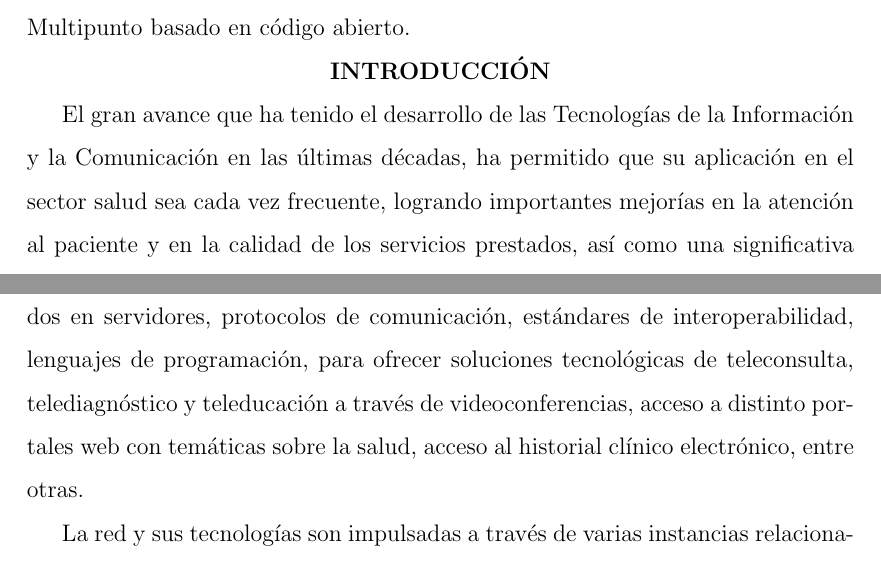
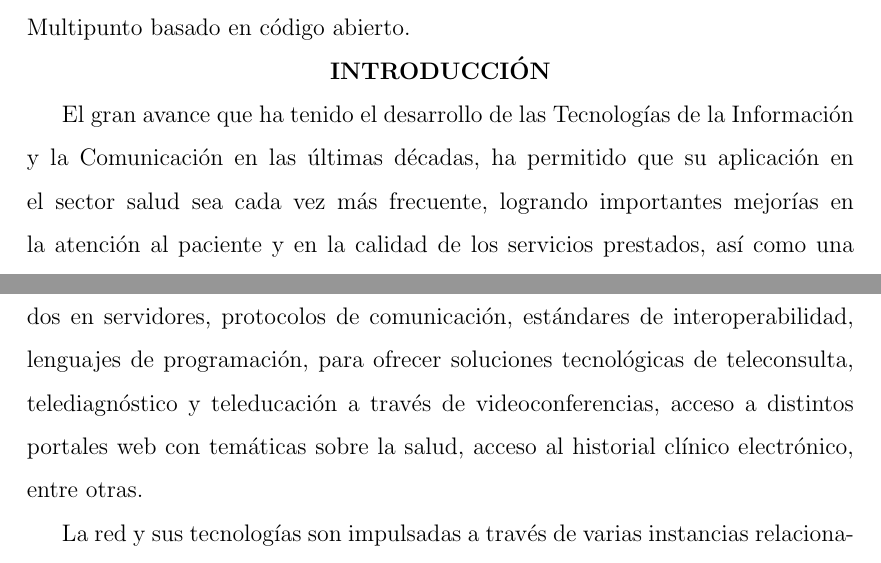
Before and after one commit to ajoi1011/TESIS2017, a LaTeX document (AnteproyectoV2.tex): two parts of pages 2 and 3 of 9, joined at a grey line, cut so that both start at the same text. Compiled offline with pdfLaTeX.

Commit message:
Update AnteproyectoV2.tex

```diff
--- a/AnteproyectoV2.tex
+++ b/AnteproyectoV2.tex
@@ -36,13 +36,13 @@ Estudio para la implementación del protocolo H.239 en una Unidad de Control Mul
 
 \centerline{\textbf{INTRODUCCIÓN}}
 
-El gran avance que ha tenido el desarrollo de las Tecnologías de la Información y la Comunicación en las últimas décadas, ha permitido que su aplicación en el sector salud sea cada vez frecuente, logrando importantes mejorías en la atención al paciente y en la calidad de los servicios prestados, así como una significativa reducción de los costos  operativos y administrativos.
+El gran avance que ha tenido el desarrollo de las Tecnologías de la Información y la Comunicación en las últimas décadas, ha permitido que su aplicación en el sector salud sea cada vez más frecuente, logrando importantes mejorías en la atención al paciente y en la calidad de los servicios prestados, así como una significativa reducción de los costos  operativos y administrativos.
 
 En Venezuela, el uso de TIC\footnote{TIC. \emph{Tecnologías de la Información y la Comunicación}.} en la salud se remonta a la década de los 90, principalmente a nivel de investigación en diversas entidades académicas y centros universitarios orientados hacia las  áreas de las telecomunicaciones y telemedicina, desarrollo de software para registro clínico, procesamiento de imágenes médicas y aplicaciones web.
 
 Uno de los proyectos de gran importancia para la comunidad médica del país es SOS\footnote{SOS. \emph{Segunda Opción en Salud}.} Telemedicina para Venezuela, resultado del esfuerzo y continuo trabajo que data desde 1996 y es liderado por el CAIBCO\footnote{CAIBCO. \emph{Centro de Análisis de Imágenes Biomédicas Computarizadas}.} en la Facultad de Medicina de la UCV, con el objetivo fundamental de mejorar la calidad resolutiva del servicio público nacional de salud mediante el diseño, desarrollo, implementación y puesta en marcha de un sistema de telemedicina que conecte en red a centros remotos de atención primaria de salud con especialistas de la Universidad Central de Venezuela y otras universidades nacionales e internacionales; dedicadas a la investigación, a la transferencia de tecnologías, al equipamiento y soporte de la plataforma tecnológica, a la capacitación del personal de la salud, a la evaluación e intercambio de opiniones sobre casos médicos y sus posibles soluciones.
 
-Es importante señalar, que en más de 10 años de experiencias, con la colaboración de estudiantes de pregado y postgrado, profesores, personal administrativo, profesionales y expertos de diversas facultades y dependencias adscritas a la UCV, el proyecto se ha consolidado satisfactoriamente y en la actualidad se cuenta con una red en expansión, de arquitectura abierta con aplicaciones propias desarrolladas tanto en software libre como en software propietario de importantes empresas (HP, Cisco, Microsoft, entre otras); que manejan grandes bases de datos alojados en servidores, protocolos de comunicación, estándares de interoperabilidad, lenguajes de programación, para ofrecer soluciones tecnológicas de teleconsulta, telediagnóstico y teleducación a través de videoconferencias, acceso a distinto portales web con temáticas sobre la salud, acceso al historial clínico electrónico, entre otras.
+Es importante señalar, que en más de 10 años de experiencias, con la colaboración de estudiantes de pregado y postgrado, profesores, personal administrativo, profesionales y expertos de diversas facultades y dependencias adscritas a la UCV, el proyecto se ha consolidado satisfactoriamente y en la actualidad se cuenta con una red en expansión, de arquitectura abierta con aplicaciones propias desarrolladas tanto en software libre como en software propietario de importantes empresas (HP, Cisco, Microsoft, entre otras); que manejan grandes bases de datos alojados en servidores, protocolos de comunicación, estándares de interoperabilidad, lenguajes de programación, para ofrecer soluciones tecnológicas de teleconsulta, telediagnóstico y teleducación a través de videoconferencias, acceso a distintos portales web con temáticas sobre la salud, acceso al historial clínico electrónico, entre otras.
 
 La red y sus tecnologías son impulsadas a través de varias instancias relacionadas al proyecto, siendo una de ellas, el Centro de Informática de Medicina, donde se encargan de mantener operativos y funcionales los equipos que conforman la plataforma a través de correctas políticas de uso y de seguridad.
 
```
Also changed, not shown: AnteproyectoV2.tex (2 more changed lines).
